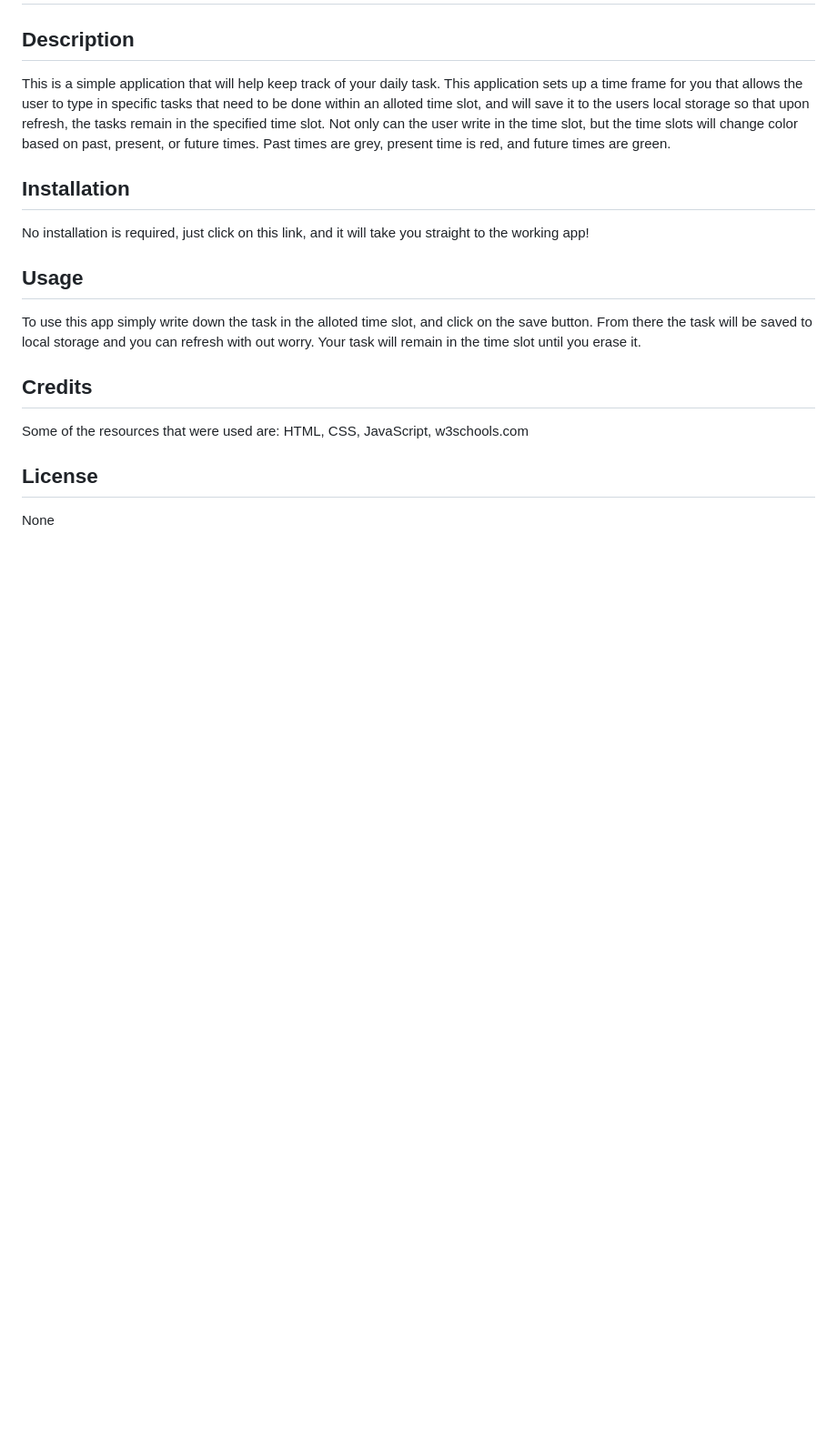
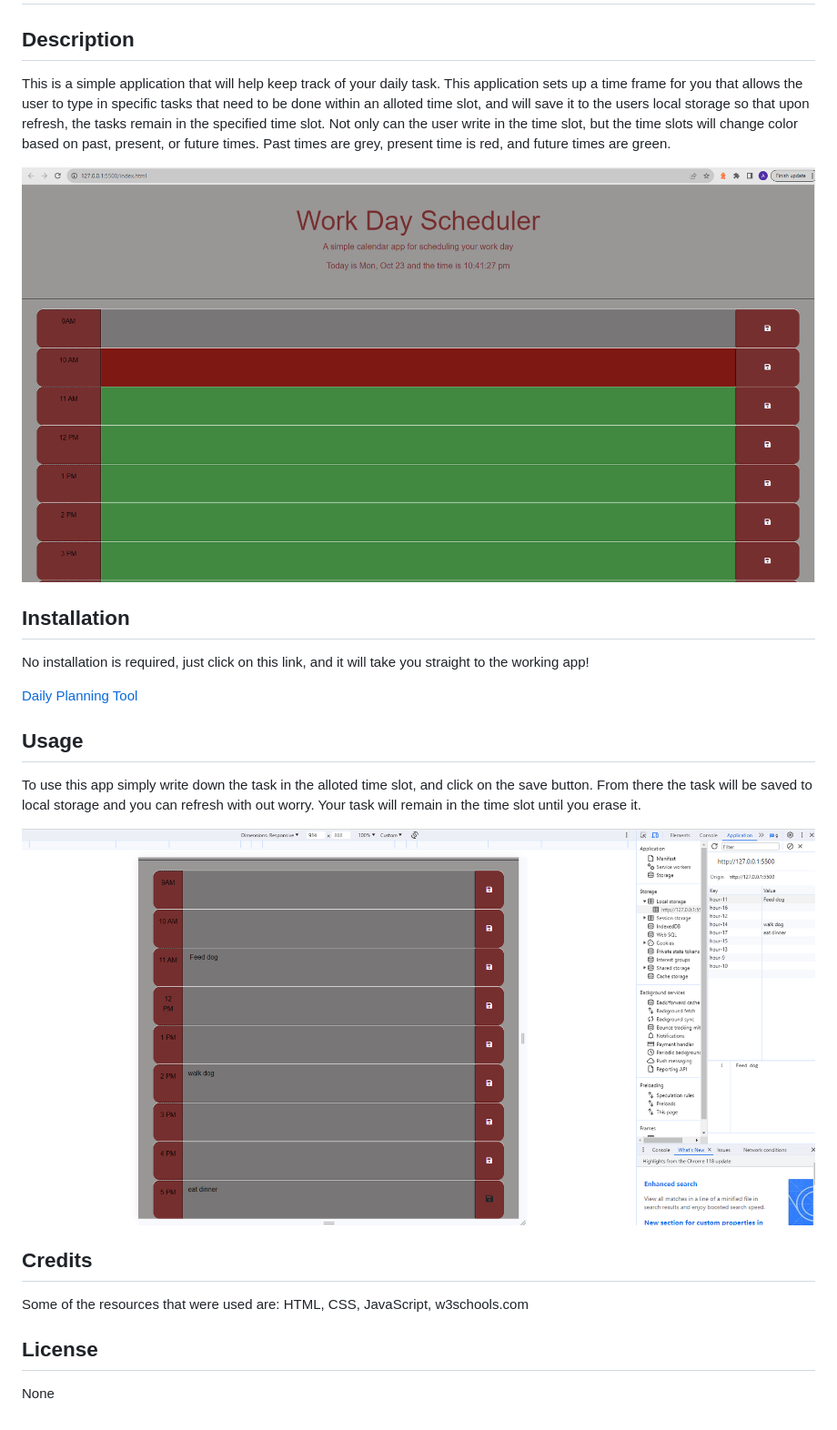
Before and after one commit to Brett-C/Daily-Planning-Tool, a Markdown page: README.md, the part around the change. Shown: that part at 91% size. GitHub-like rendering; pictures changed too: assets/images/Daily Planner 1.png (added), assets/images/daily planner 2.png (added); blank space fills up the shorter version.

Commit message:
updated readme with pictures and link to application

```diff
--- a/README.md
+++ b/README.md
@@ -4,13 +4,19 @@
 
 This is a simple application that will help keep track of your daily task. This application sets up a time frame for you that allows the user to type in specific tasks that need to be done within an alloted time slot, and will save it to the users local storage so that upon refresh, the tasks remain in the specified time slot. Not only can the user write in the time slot, but the time slots will change color based on past, present, or future times. Past times are grey, present time is red, and future times are green.
 
+![Homepage for Daily Planning Tool](./assets/images/Daily%20Planner%201.png)
+
 ## Installation
 
 No installation is required, just click on this link, and it will take you straight to the working app!
 
+[Daily Planning Tool](https://brett-c.github.io/Daily-Planning-Tool/)
+
 ## Usage
 
 To use this app simply write down the task in the alloted time slot, and click on the save button. From there the task will be saved to local storage and you can refresh with out worry. Your task will remain in the time slot until you erase it.
+
+![picture showing local storage](./assets/images/daily%20planner%202.png)
 
 ## Credits
 
```
Also changed, not shown: 1 other file.
